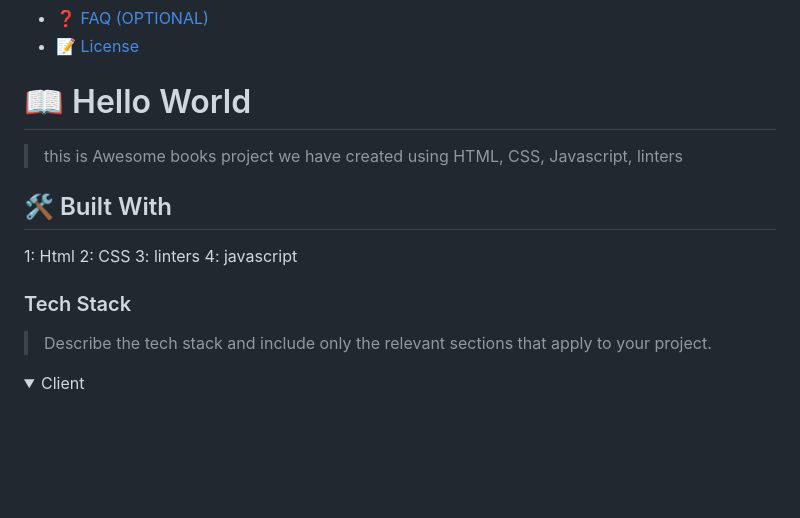
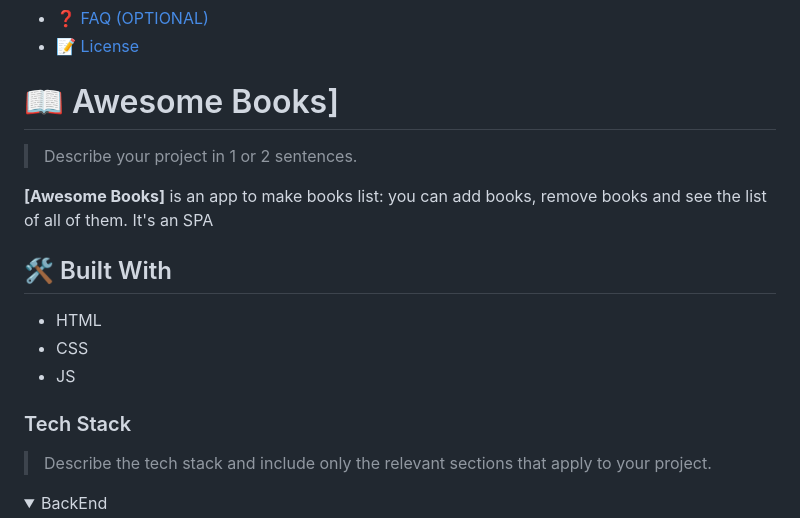
Before and after one commit to Zven94/awesome-books, a Markdown page: README.md, the part around one of its changes. Rendered like a GitHub page; folded sections open; blank space fills up the shorter version.

```diff
--- a/README.md
+++ b/README.md
@@ -60,21 +32,20 @@ After you're finished please remove all the comments and instructions!
 
 <!-- PROJECT DESCRIPTION -->
 
-# 📖 Hello World <a name="about-project"></a>
+# 📖 Awesome Books] <a name="about-project"></a>
 
-> this is Awesome books project we have created using HTML, CSS, Javascript, linters
+> Describe your project in 1 or 2 sentences.
+
+**[Awesome Books]** is an app to make books list: you can add books, remove books and see the list of all of them. It's an SPA
 
 ## 🛠 Built With <a name="built-with"></a>
-
-1: Html
-2: CSS
-3: linters
-4: javascript
-
+  - HTML
+  - CSS
+  - JS
 ### Tech Stack <a name="tech-stack"></a>
 
 > Describe the tech stack and include only the relevant sections that apply to your project.
 
 <details>
-  <summary>Client</summary>
+  <summary>BackEnd</summary>
   <ul>
```
Also changed, not shown: other parts of README.md (+66 -69 lines).
